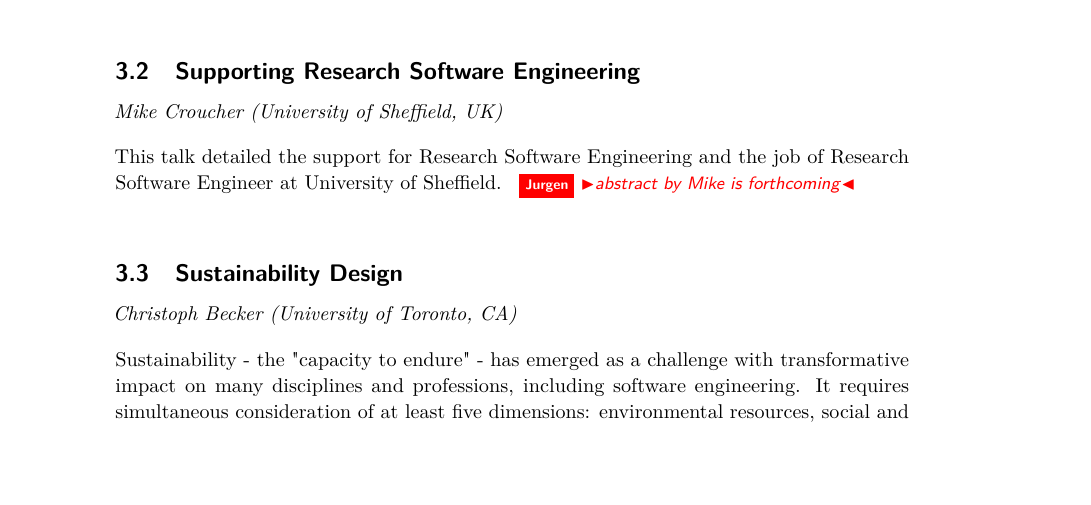
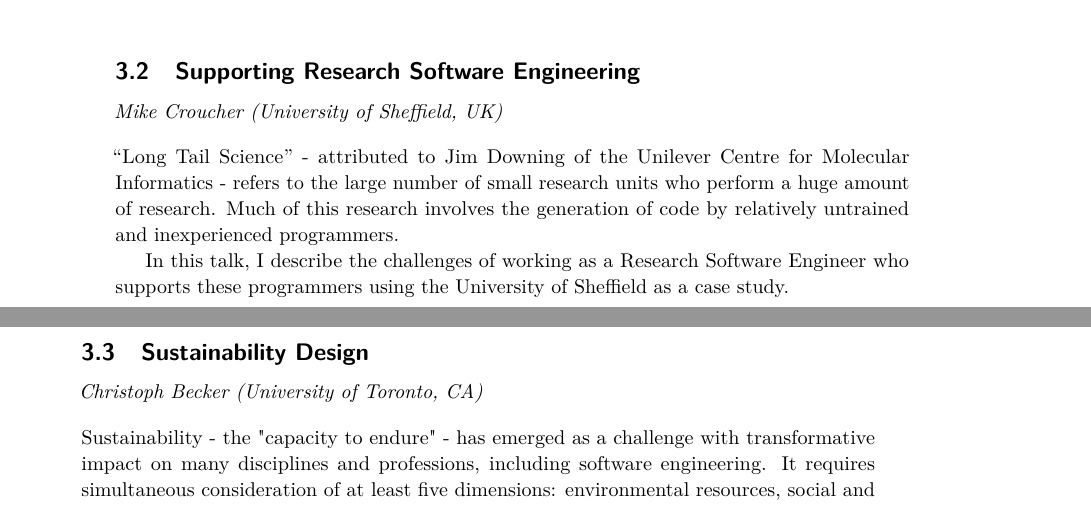
Before and after one commit to DagstuhlEAS/draft-report, a LaTeX document (report.tex): part of page 6 of 16 before the commit and two parts of pages 6 and 7 of 16 after it, the two joined at a grey line, cut so that both start at the same text, the shorter picture padded with empty space. Compiled offline with pdfLaTeX.

Commit message:
mikes abstract

```diff
--- a/report.tex
+++ b/report.tex
@@ -166,7 +166,9 @@ This talk focuses on the Third Workshop on Sustainable Software for Science: Pra
 \abstracttitle{Supporting Research Software Engineering}
 \abstractauthor[]{Mike Croucher (University of Sheffield, UK)}
 
-This talk detailed the support for Research Software Engineering and the job of Research Software Engineer at University of Sheffield. \jv{abstract by Mike is forthcoming}
+``Long Tail Science'' - attributed to Jim Downing of the Unilever Centre for Molecular Informatics - refers to the large number of small research units who perform a huge amount of research. Much of this research involves the generation of code by relatively untrained and inexperienced programmers.
+
+In this talk, I describe the challenges of working as a Research Software Engineer who supports these programmers using the University of Sheffield as a case study.
 
 \abstracttitle{Sustainability Design}
 \abstractauthor[]{Christoph Becker (University of Toronto, CA)}
```
